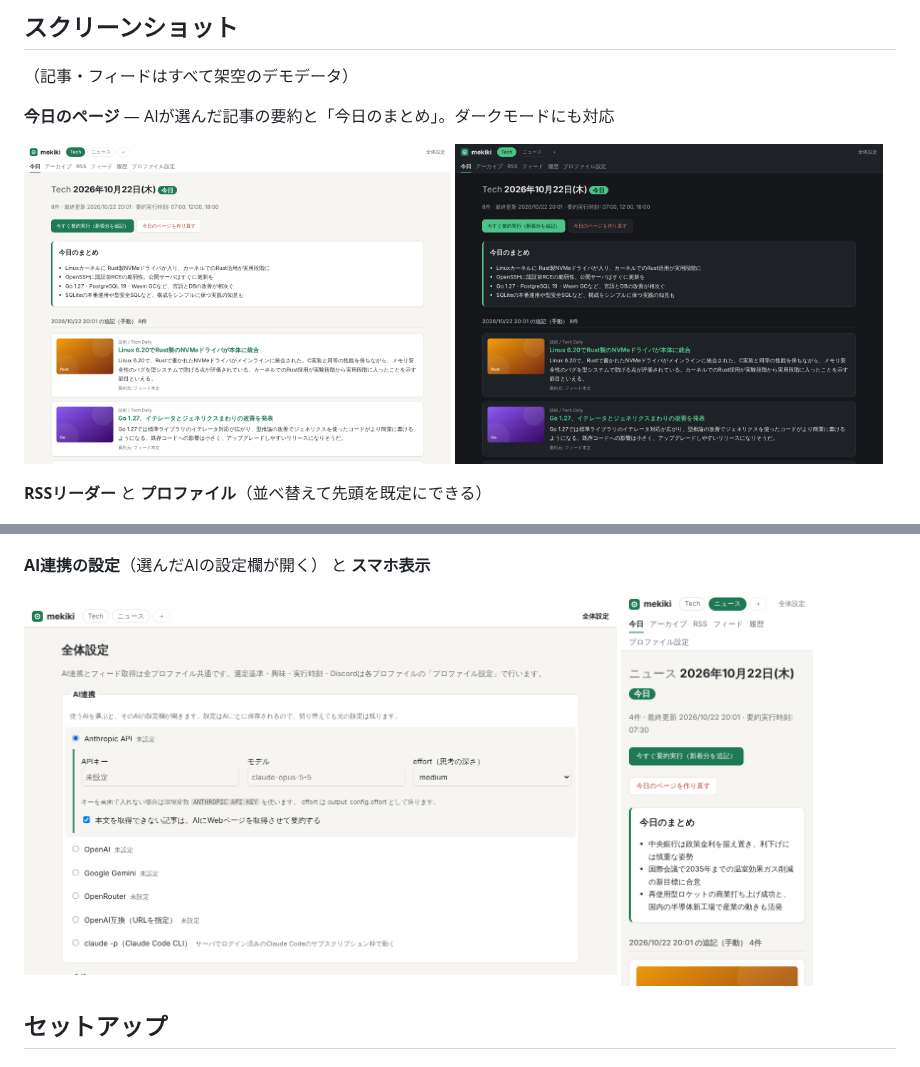
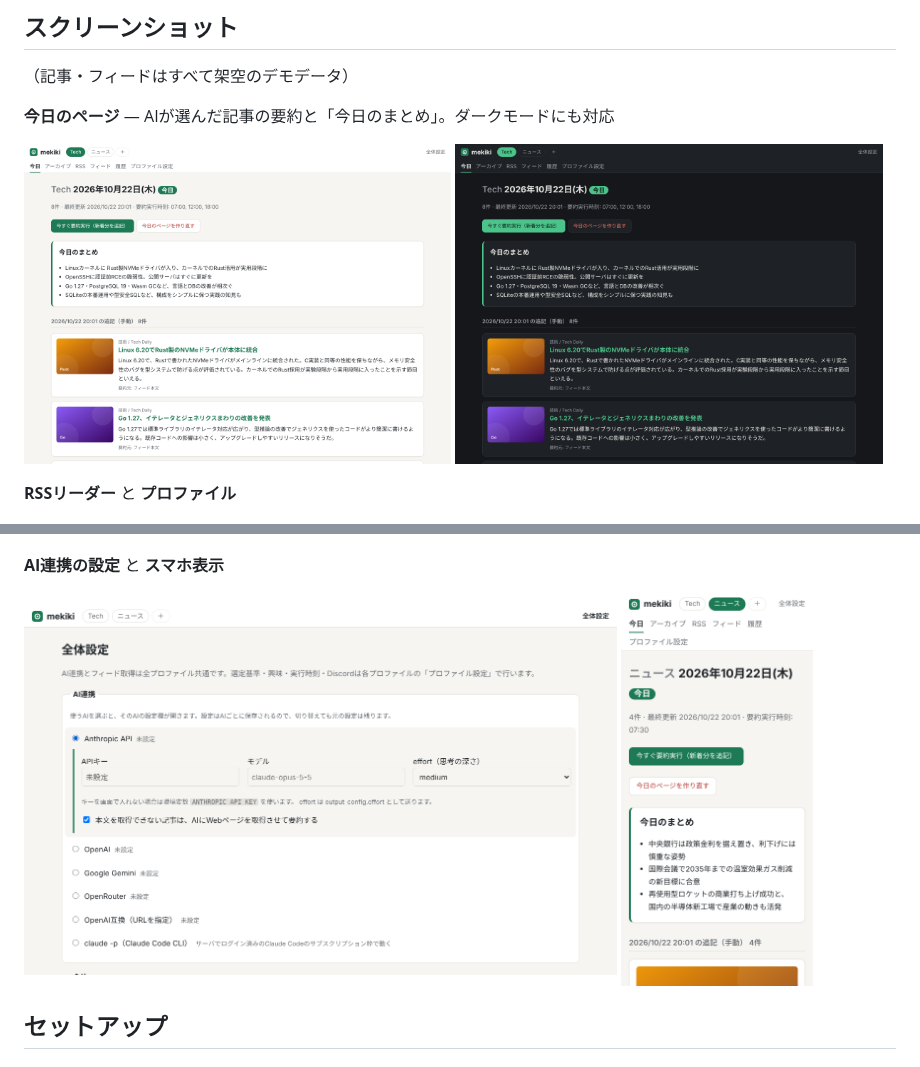
Before and after one commit to kienn-HCl/mekiki, a Markdown page: README.md, 2 parts joined by grey strips. GitHub-like rendering; pictures changed too: docs/screenshots/mobile.png, docs/screenshots/settings.png, docs/screenshots/today-dark.png.

Commit message:
スクショを日本語フォントで撮り直し、READMEの補足を削る
Co-Authored-By: Claude Opus 5.5 <noreply@anthropic.com>
Claude-Session: https://claude.ai/code/session_012KQ1ncmKcGBtxPFxRuzH3y

```diff
--- a/README.md
+++ b/README.md
@@ -25,11 +25,11 @@ RSS/Atomフィードを集め、AIが注目記事を選んで日本語で要約
 
 <img src="docs/screenshots/today.png" alt="今日のページ" width="49%"> <img src="docs/screenshots/today-dark.png" alt="今日のページ（ダークモード）" width="49%">
 
-**RSSリーダー** と **プロファイル**（並べ替えて先頭を既定にできる）
+**RSSリーダー** と **プロファイル**
 
 <img src="docs/screenshots/articles.png" alt="RSSリーダー" width="49%"> <img src="docs/screenshots/profiles.png" alt="プロファイル一覧" width="49%">
 
-**AI連携の設定**（選んだAIの設定欄が開く） と **スマホ表示**
+**AI連携の設定** と **スマホ表示**
 
 <img src="docs/screenshots/settings.png" alt="AI連携の設定" width="68%"> <img src="docs/screenshots/mobile.png" alt="スマホ表示" width="22%">
 
```
Also changed, not shown: docs/screenshots/articles.png, docs/screenshots/profiles.png.
